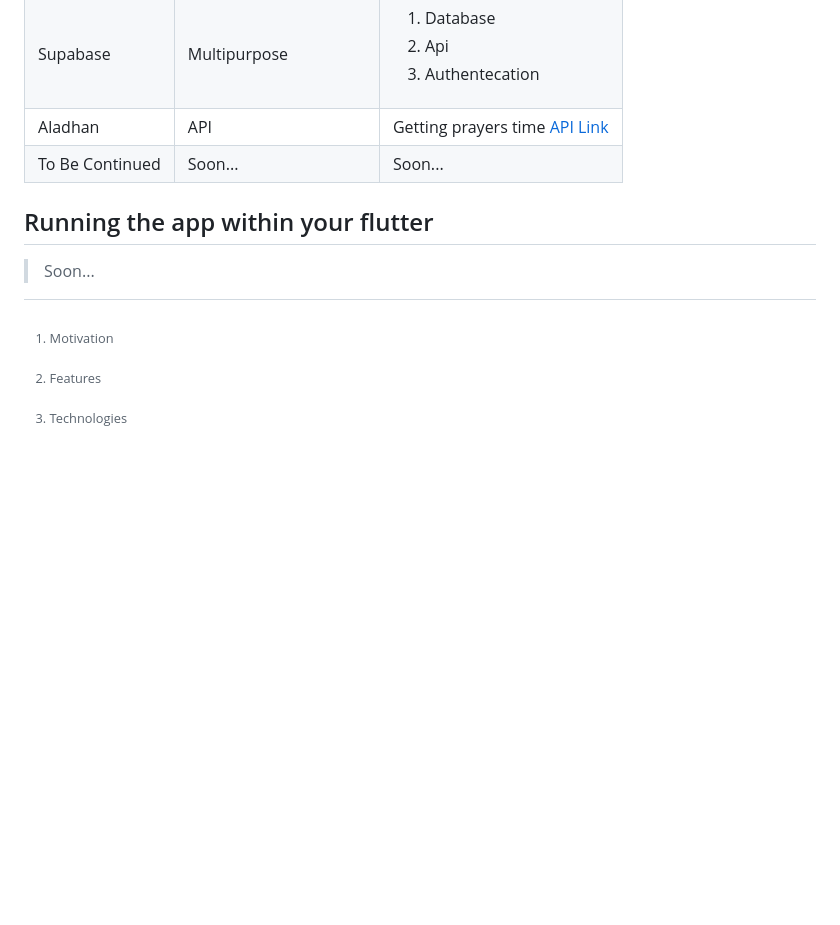
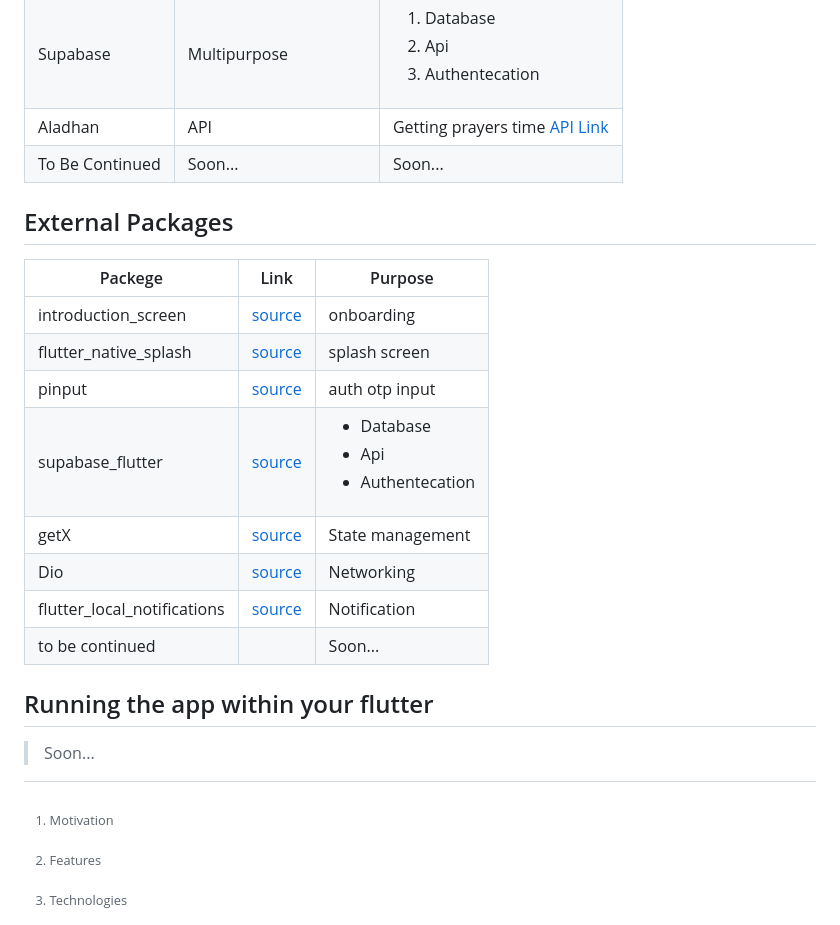
Before and after one commit to F37214453/mulabbi, a Markdown page: README.md, the part around the change. Drawn GitHub-style; blank space fills up the shorter version.

Commit message:
Updated the External Packages

```diff
--- a/README.md
+++ b/README.md
@@ -69,6 +69,19 @@ an application to help pilgrims detects their nusk step by step
 | Aladhan         | API                  | Getting prayers time [API Link](https://api.aladhan.com/v1/timingsByAddress/${date}?address=Makkah%2C+Saudi+Arabia&method=4&shafaq=general&latitudeAdjustmentMethod=1&calendarMethod=UAQ) |
 | To Be Continued | Soon...              | Soon...                                                                                                                                                                                   |
 
+## External Packages
+
+| Packege                     | Link                                                           | Purpose                                                       |
+| --------------------------- | -------------------------------------------------------------- | ------------------------------------------------------------- |
+| introduction_screen         | [source](https://pub.dev/packages/introduction_screen)         | onboarding                                                    |
+| flutter_native_splash       | [source](https://pub.dev/packages/flutter_native_splash)       | splash screen                                                 |
+| pinput                      | [source](https://pub.dev/packages/pinput)                      | auth otp input                                                |
+| supabase_flutter            | [source](https://pub.dev/packages/supabase_flutter)            | <ul><li>Database</li><li>Api</li><li>Authentecation</li></ul> |
+| getX                        | [source](https://pub.dev/packages/get)                         | State management                                              |
+| Dio                         | [source](https://pub.dev/packages/dio)                         | Networking                                                    |
+| flutter_local_notifications | [source](https://pub.dev/packages/flutter_local_notifications) | Notification                                                  |
+| to be continued             |                                                                | Soon...                                                       |
+
 [^4]: Guidelines
 
 ## Running the app within your flutter
```
